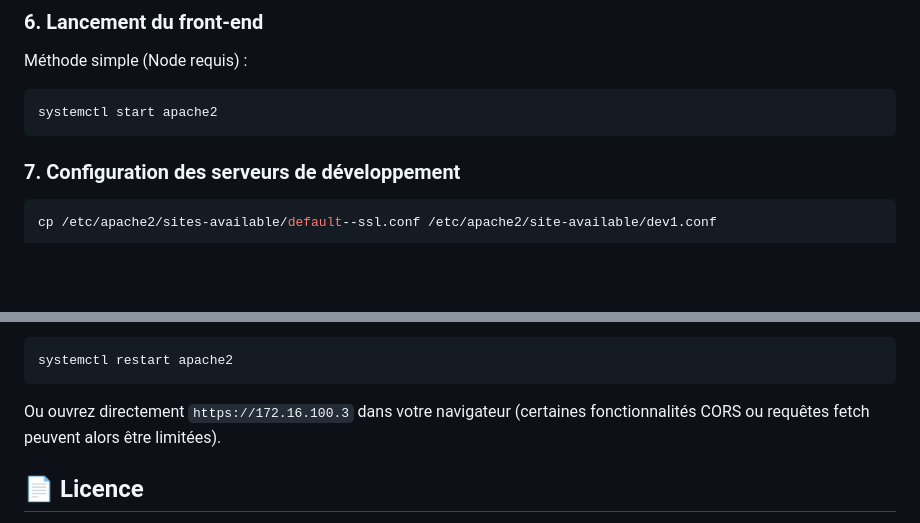
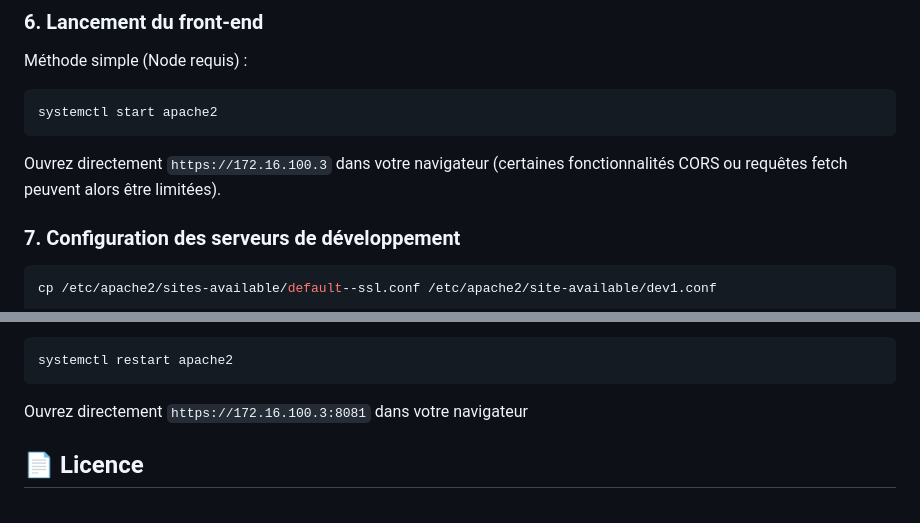
Before and after one commit to DanielHammouti/Projet-Application---Laser-RUN, a Markdown page: README.md, 2 parts joined by grey strips. Rendered like a GitHub page; blank space fills up the shorter version.

Commit message:
Modification du README

````diff
--- a/README.md
+++ b/README.md
@@ -106,6 +106,8 @@ Méthode simple (Node requis) :
 systemctl start apache2
 ```
 
+Ouvrez directement `https://172.16.100.3` dans votre navigateur (certaines fonctionnalités CORS ou requêtes fetch peuvent alors être limitées).
+
 ### 7. Configuration des serveurs de développement
 
 ```bash
@@ -137,7 +139,7 @@ Relancer le serveur Apache
 systemctl restart apache2
 ```
 
-Ou ouvrez directement `https://172.16.100.3` dans votre navigateur (certaines fonctionnalités CORS ou requêtes fetch peuvent alors être limitées).
+Ouvrez directement `https://172.16.100.3:8081` dans votre navigateur
 
 ## 📄 Licence
 
````
